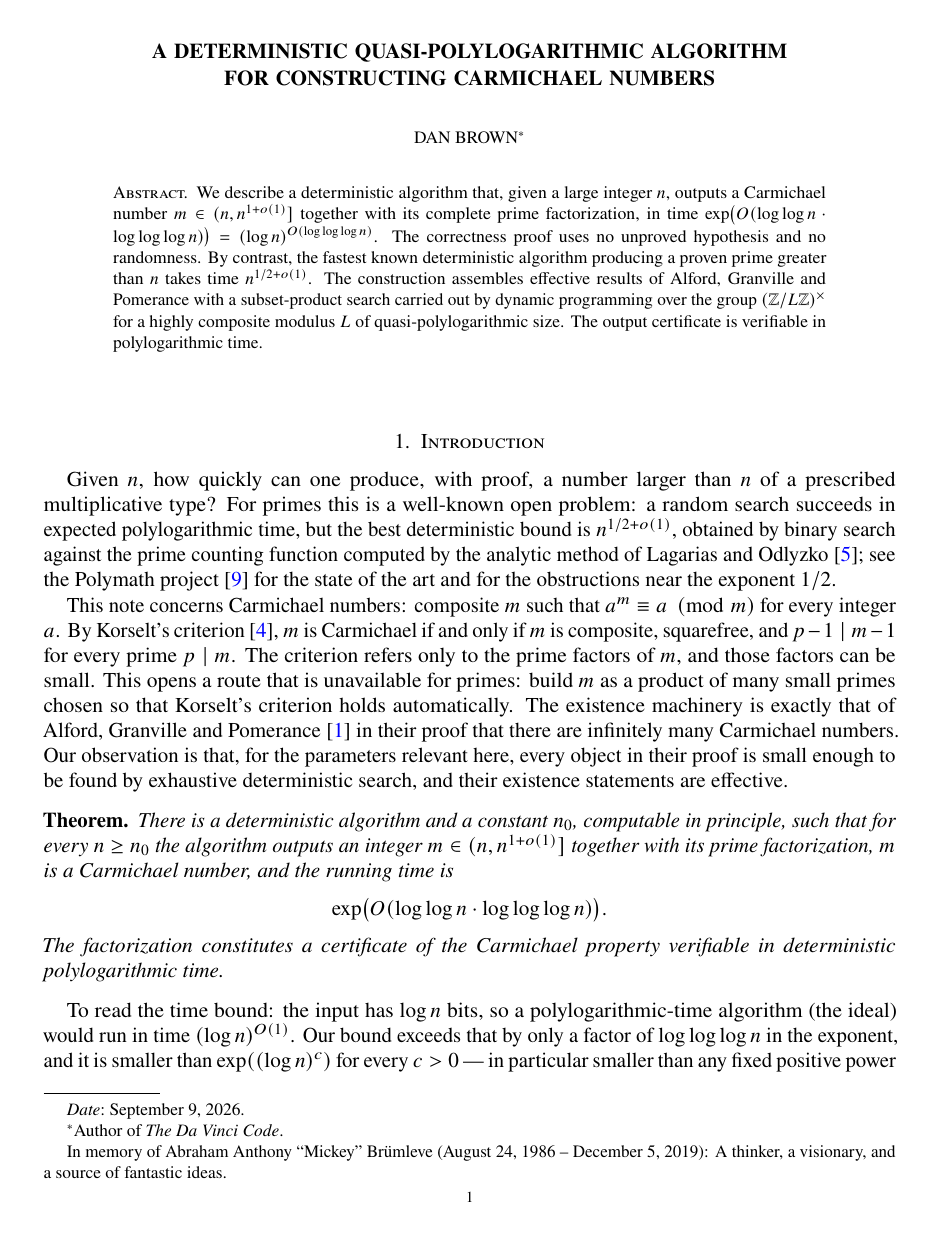
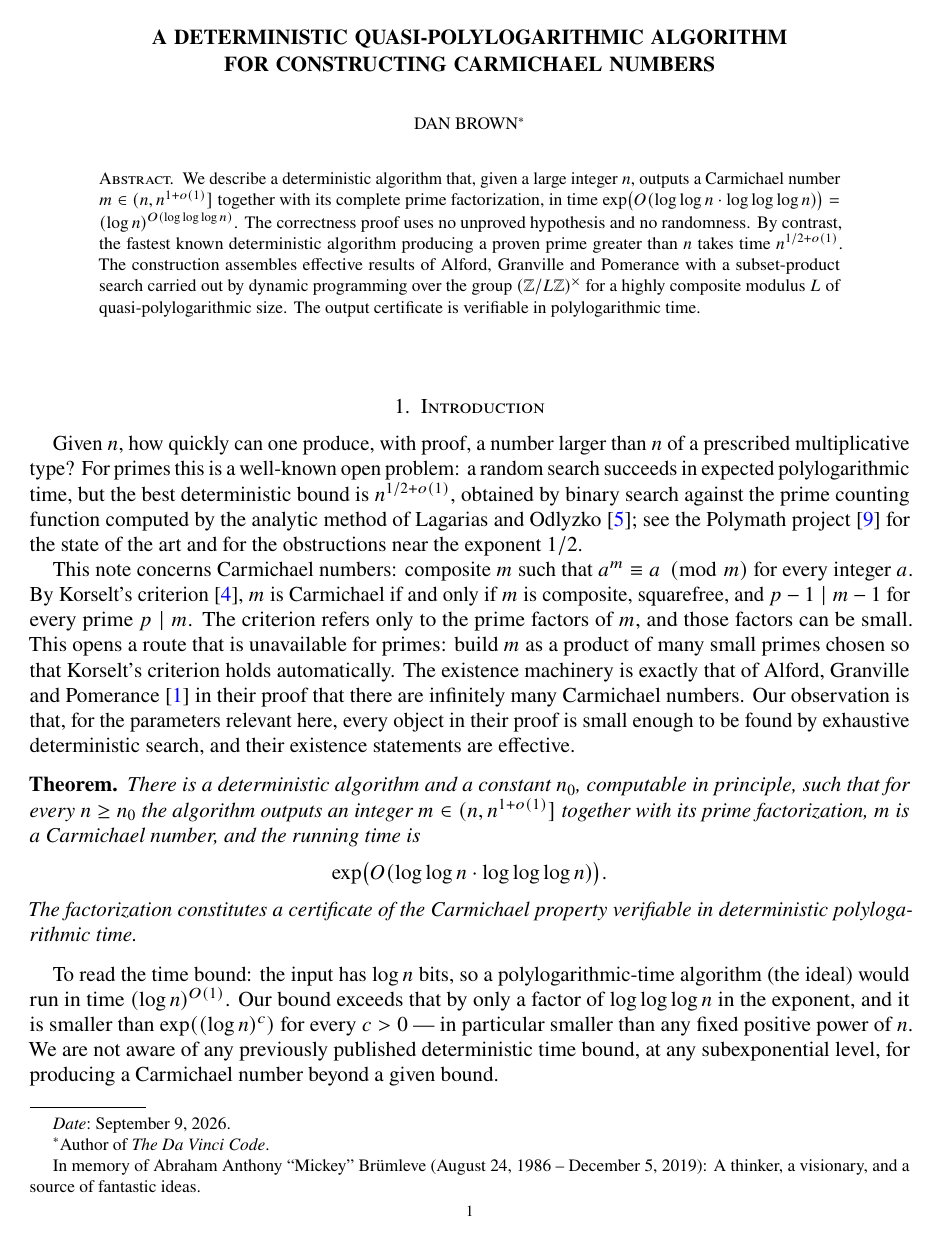
Before and after one commit to jdb19937/carmichael, a LaTeX paper (carmichael.tex): page 1 of 6. Compiled offline with pdfLaTeX.

Commit message:
expand margins to fit lean block on single page

```diff
--- a/carmichael.tex
+++ b/carmichael.tex
@@ -1,6 +1,6 @@
 \documentclass[11pt]{amsart}
 \usepackage{amsmath,amssymb,amsthm}
-\usepackage[margin=1.2in]{geometry}
+\usepackage[margin=1.1in]{geometry}
 \usepackage{newtxtext,newtxmath}
 \usepackage{graphicx}
 \usepackage{microtype}
```
Also changed, not shown: carmichael.pdf, carmichael.tex (2 more changed lines).
